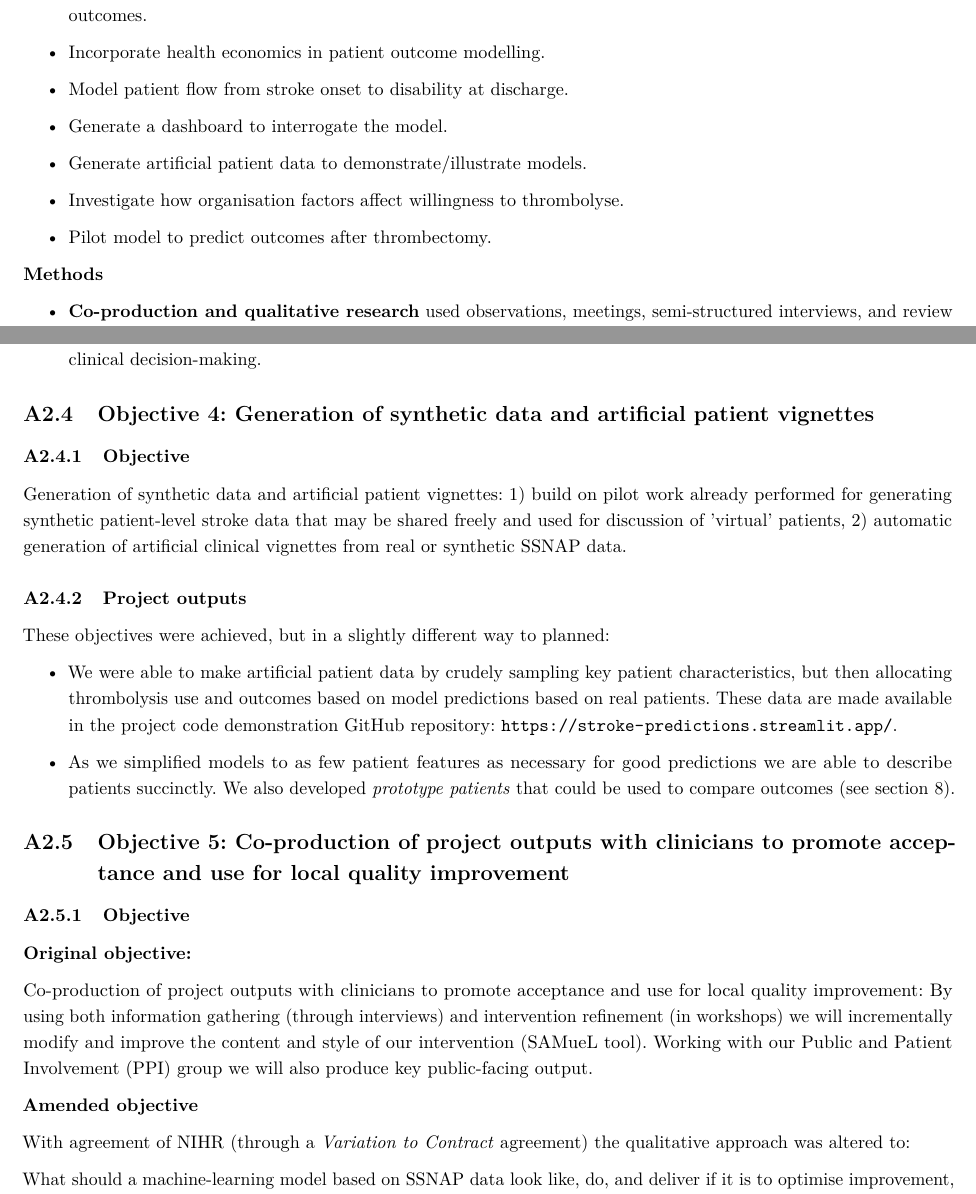
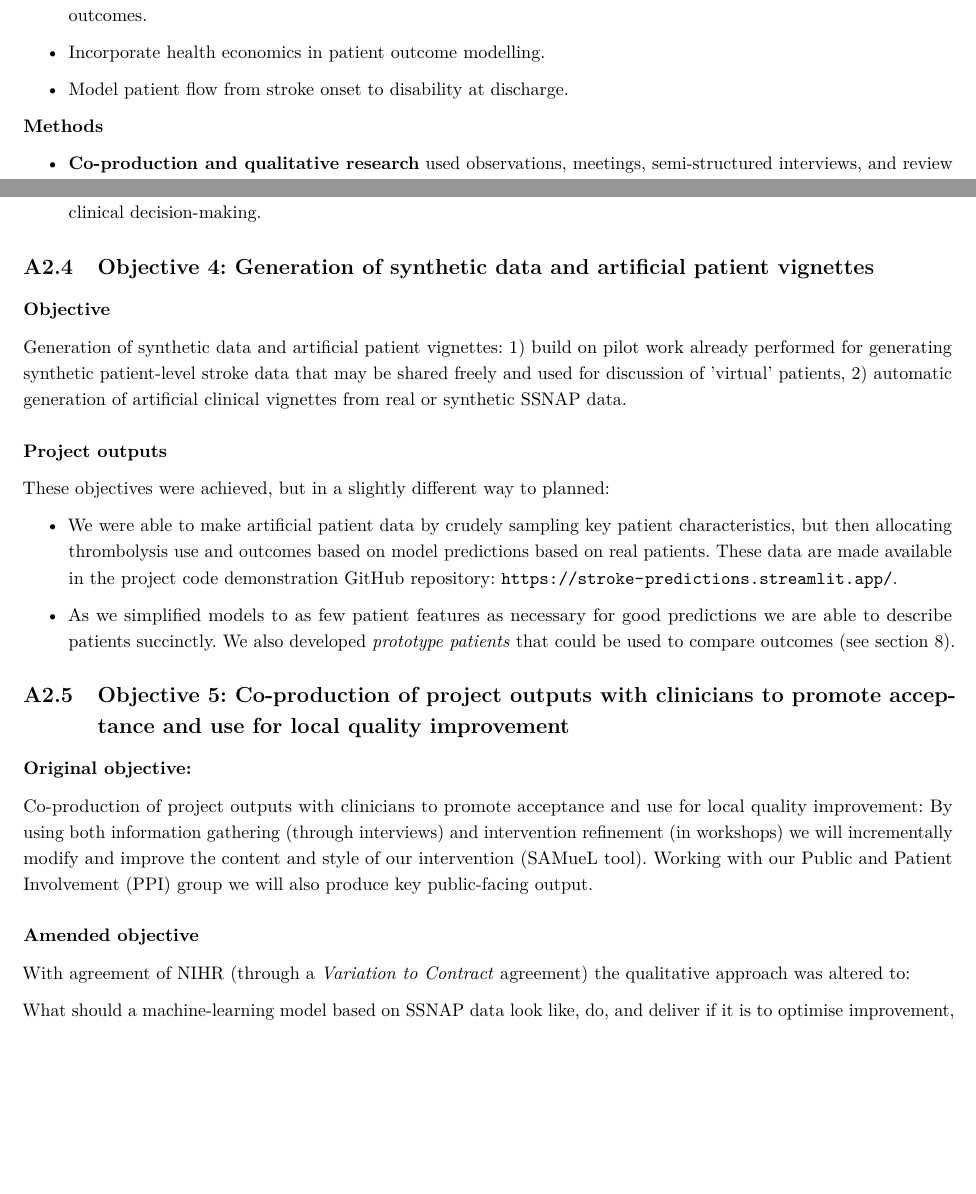
Before and after one commit to samuel-book/samuel_2_summary_paper, a LaTeX document (main.tex, which reads sections/02_abstract.tex, sections/50_appendix.tex): two parts of pages 5 and 50 of 51 before the commit and two parts of pages 4 and 48 of 49 after it, joined at a grey line, cut so that both start at the same text, the shorter picture padded with empty space. Compiled offline with pdfLaTeX.

Commit message:
Updates from Overleaf

```diff
--- a/sections/02_abstract.tex
+++ b/sections/02_abstract.tex
@@ -17,14 +17,6 @@ Use of thrombolysis to treat emergency stroke patients varies considerably betwe
     \item Incorporate health economics in patient outcome modelling.
 
     \item Model patient flow from stroke onset to disability at discharge.
-
-    \item Generate a dashboard to interrogate the model.
-
-    \item Generate artificial patient data to demonstrate/illustrate models.
-
-    \item Investigate how organisation factors affect willingness to thrombolyse.
-
-    \item Pilot model to predict outcomes after thrombectomy.
 
 \end{itemize}
 
--- a/sections/50_appendix.tex
+++ b/sections/50_appendix.tex
@@ -191,11 +191,11 @@ All objectives were achieved and reported, except we did not have the data to an
 
 \subsection{Objective 4: Generation of synthetic data and artificial patient vignettes}
 
-\subsubsection{Objective}
+\subsubsection*{Objective}
 
 Generation of synthetic data and artificial patient vignettes: 1) build on pilot work already performed for generating synthetic patient-level stroke data that may be shared freely and used for discussion of ’virtual’ patients, 2) automatic generation of artificial clinical vignettes from real or synthetic SSNAP data.
 
-\subsubsection{Project outputs}
+\subsubsection*{Project outputs}
 
 These objectives were achieved, but in a slightly different way to planned:
 
@@ -209,13 +209,11 @@ These objectives were achieved, but in a slightly different way to planned:
 
 \subsection{Objective 5: Co-production of project outputs with clinicians to promote acceptance and use for local quality improvement}
 
-\subsubsection{Objective}
-
-\textbf{Original objective:}
+\subsubsection*{Original objective:}
 
 Co-production of project outputs with clinicians to promote acceptance and use for local quality improvement: By using both information gathering (through interviews) and intervention refinement (in workshops) we will incrementally modify and improve the content and style of our intervention (SAMueL tool). Working with our Public and Patient Involvement (PPI) group we will also produce key public-facing output.
 
-\textbf{Amended objective}
+\subsubsection*{Amended objective}
 
 With agreement of NIHR (through a \textit{Variation to Contract} agreement) the qualitative approach was altered to:
 
```
Also changed, not shown: main.tex (+1 -1 lines), sections/50_appendix.tex (14 more changed lines).
